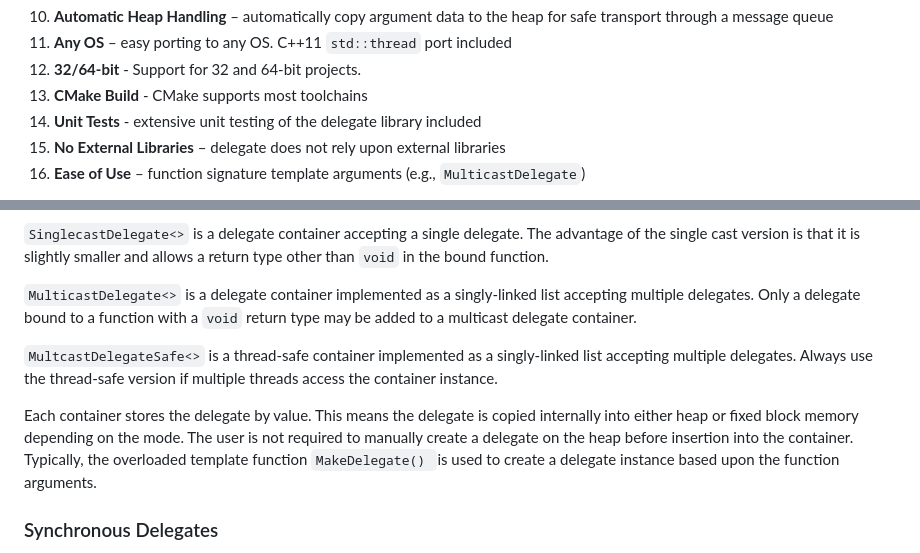
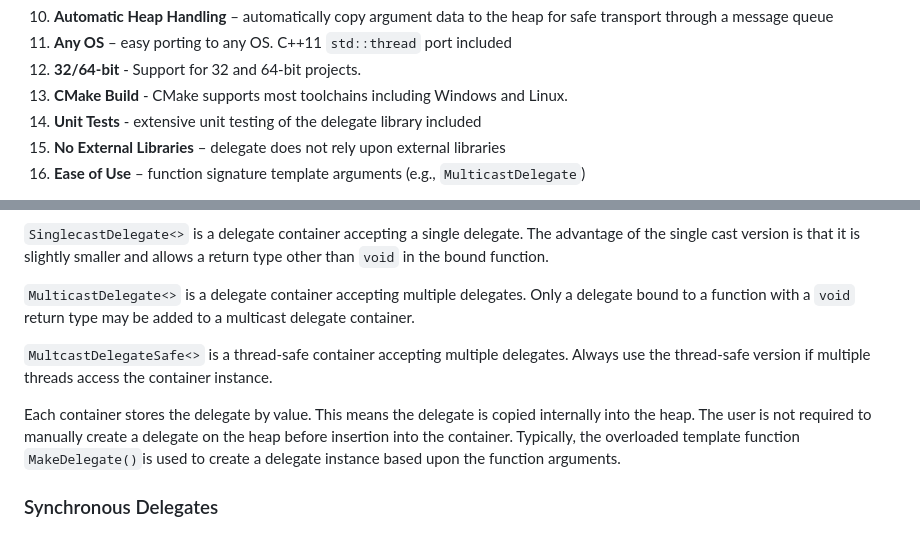
Before and after one commit to endurodave/AsyncMulticastDelegateModern, a Markdown page: README.md, 2 parts joined by grey strips. Drawn GitHub-style.

```diff
--- a/README.md
+++ b/README.md
@@ -41,7 +41,7 @@ Originally published on CodeProject at: <a href="https://www.codeproject.com/Art
 	<li><strong>Automatic Heap Handling</strong> &ndash; automatically copy argument data to the heap for safe transport through a message queue</li>
 	<li><strong>Any OS</strong> &ndash; easy porting to any OS. C++11 <code>std::thread</code> port included</li>
     <li><strong>32/64-bit</strong> - Support for 32 and 64-bit projects.</li>
-	<li><strong>CMake Build</strong> - CMake supports most toolchains</li>
+	<li><strong>CMake Build</strong> - CMake supports most toolchains including Windows and Linux.</li>
 	<li><strong>Unit Tests</strong> - extensive unit testing of the delegate library included</li>
 	<li><strong>No External Libraries</strong> &ndash; delegate does not rely upon external libraries</li>
 	<li><strong>Ease of Use</strong> &ndash; function signature template arguments (e.g., <code>MulticastDelegate<void(TestStruct*)></code>)</li>
@@ -200,11 +200,11 @@ After executed, build the software from within the AsyncMulticastDelegateModernB
 
 <p><code>SinglecastDelegate<></code> is a delegate container accepting a single delegate. The advantage of the single cast version is that it is slightly smaller and allows a return type other than <code>void</code> in the bound function.</p>
 
-<p><code>MulticastDelegate<></code> is a delegate container implemented as a singly-linked list accepting multiple delegates. Only a delegate bound to a function with a <code>void</code> return type may be added to a multicast delegate container.</p>
+<p><code>MulticastDelegate<></code> is a delegate container accepting multiple delegates. Only a delegate bound to a function with a <code>void</code> return type may be added to a multicast delegate container.</p>
 
-<p><code>MultcastDelegateSafe<></code> is a thread-safe container implemented as a singly-linked list accepting multiple delegates. Always use the thread-safe version if multiple threads access the container instance.</p>
+<p><code>MultcastDelegateSafe<></code> is a thread-safe container accepting multiple delegates. Always use the thread-safe version if multiple threads access the container instance.</p>
 
-<p>Each container stores the delegate by value. This means the delegate is copied internally into either heap or fixed block memory depending on the mode. The user is not required to manually create a delegate on the heap before insertion into the container. Typically, the overloaded template function <code>MakeDelegate() </code>is used to create a delegate instance based upon the function arguments.</p>
+<p>Each container stores the delegate by value. This means the delegate is copied internally into the heap. The user is not required to manually create a delegate on the heap before insertion into the container. Typically, the overloaded template function <code>MakeDelegate()</code>is used to create a delegate instance based upon the function arguments.</p>
 
 <h3>Synchronous Delegates</h3>
 
```
